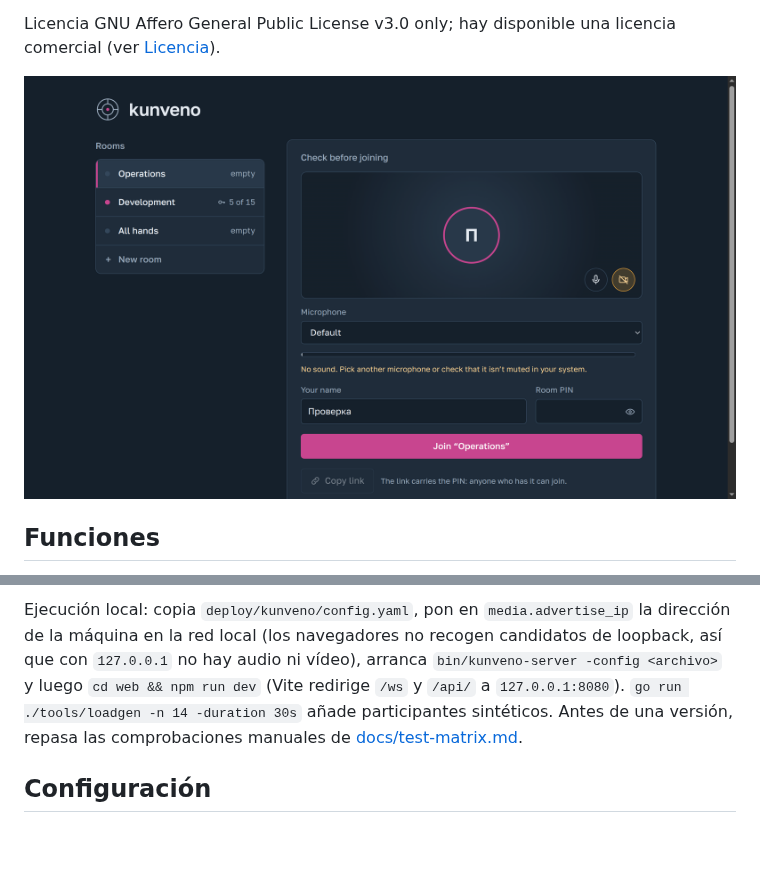
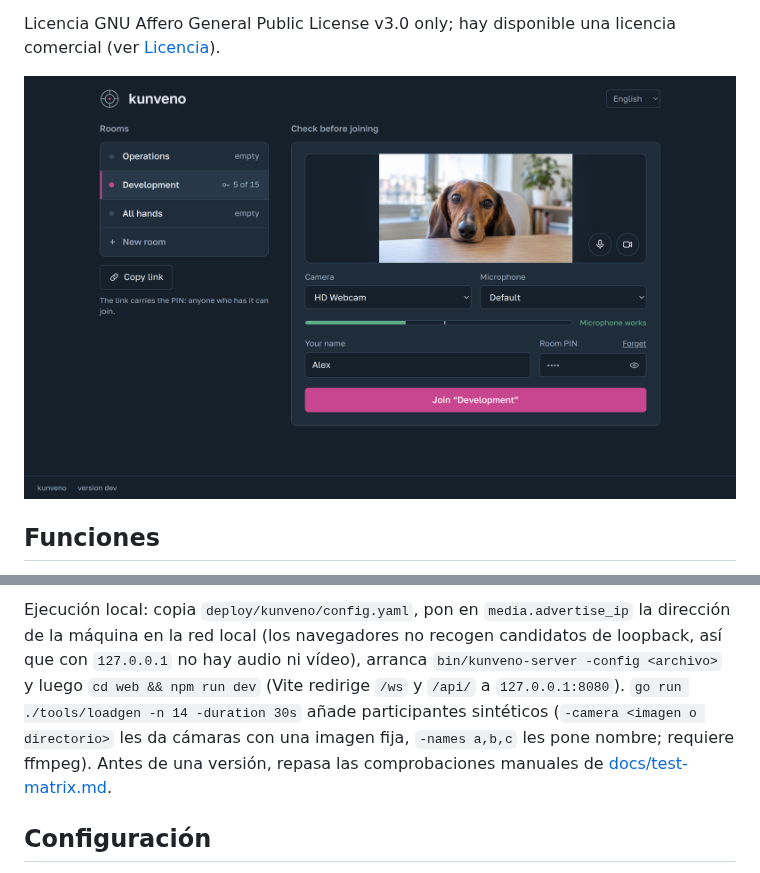
Before and after one commit to ssubbotin/kunveno, a Markdown page: README.es.md, 2 parts joined by grey strips. Drawn GitHub-style; pictures changed too: docs/images/lobby.png; blank space fills up the shorter version.

```diff
--- a/README.es.md
+++ b/README.es.md
@@ -208,7 +208,8 @@ Ejecución local: copia `deploy/kunveno/config.yaml`, pon en `media.advertise_ip
 máquina en la red local (los navegadores no recogen candidatos de loopback, así que con `127.0.0.1`
 no hay audio ni vídeo), arranca `bin/kunveno-server -config <archivo>` y luego
 `cd web && npm run dev` (Vite redirige `/ws` y `/api/` a `127.0.0.1:8080`).
-`go run ./tools/loadgen -n 14 -duration 30s` añade participantes sintéticos. Antes de una versión,
+`go run ./tools/loadgen -n 14 -duration 30s` añade participantes sintéticos (`-camera <imagen o
+directorio>` les da cámaras con una imagen fija, `-names a,b,c` les pone nombre; requiere ffmpeg). Antes de una versión,
 repasa las comprobaciones manuales de [docs/test-matrix.md](docs/test-matrix.md).
 
 ## Configuración
```
Also changed, not shown: README.md (+3 -2 lines), README.ru.md (+2 -1 lines), 2 other files.
